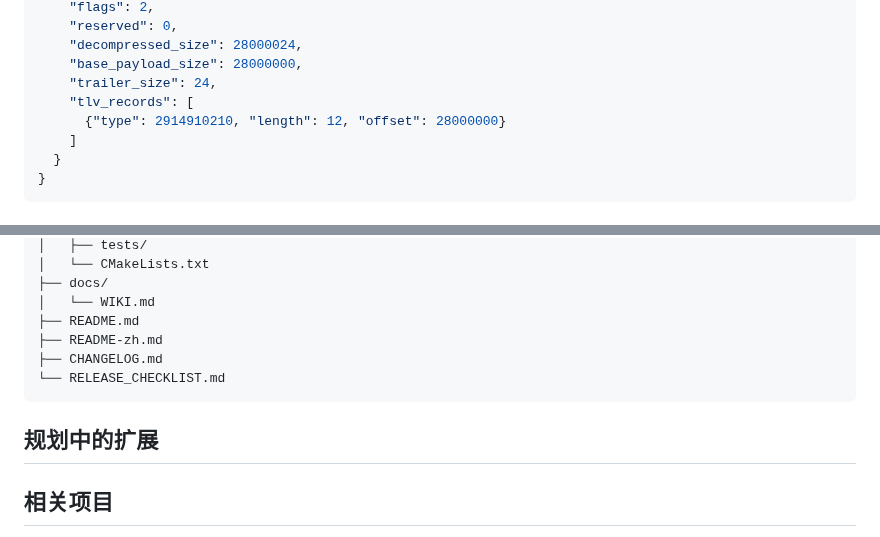
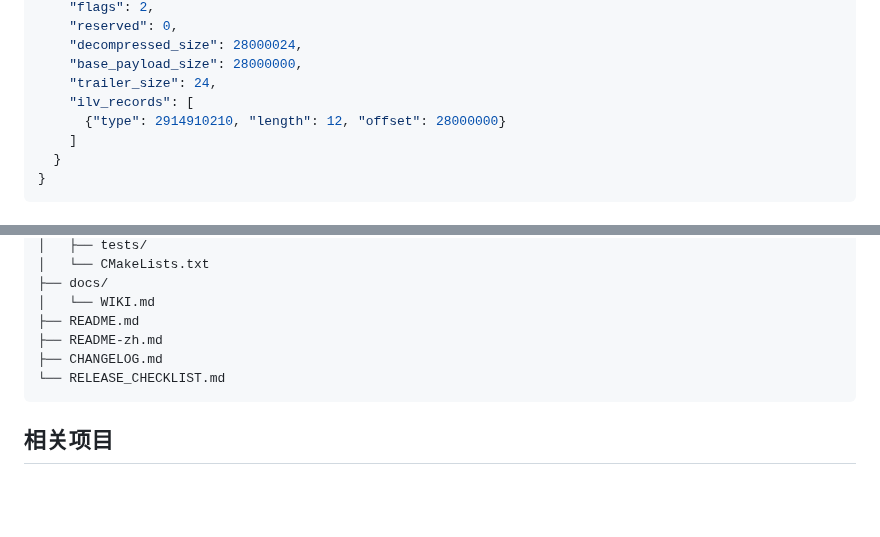
Before and after one commit to spz-ecosystem/spz_gatekeeper, a Markdown page: README-zh.md, 2 parts joined by grey strips. Drawn GitHub-style; blank space fills up the shorter version.

````diff
--- a/README-zh.md
+++ b/README-zh.md
@@ -403,7 +416,7 @@ ext type=2914910210 vendor="Adobe" name="Adobe Safe Orbit Camera" valid=true
     "decompressed_size": 28000024,
     "base_payload_size": 28000000,
     "trailer_size": 24,
-    "tlv_records": [
+    "ilv_records": [
       {"type": 2914910210, "length": 12, "offset": 28000000}
     ]
   }
@@ -443,8 +456,6 @@ spz_gatekeeper/
 └── RELEASE_CHECKLIST.md
 ```
 
-## 规划中的扩展
-
 ## 相关项目
 - [nianticlabs/spz](https://github.com/nianticlabs/spz) - 上游 SPZ 库
 - [KHR_gaussian_splatting](https://github.com/KhronosGroup/glTF/tree/main/extensions/2.0/Khronos/KHR_gaussian_splatting) - Khronos 扩展规范
````
Also changed, not shown: other parts of README-zh.md (+15 -2 lines), CHANGELOG.md (+20 -0 lines), README.md (+12 -2 lines).
